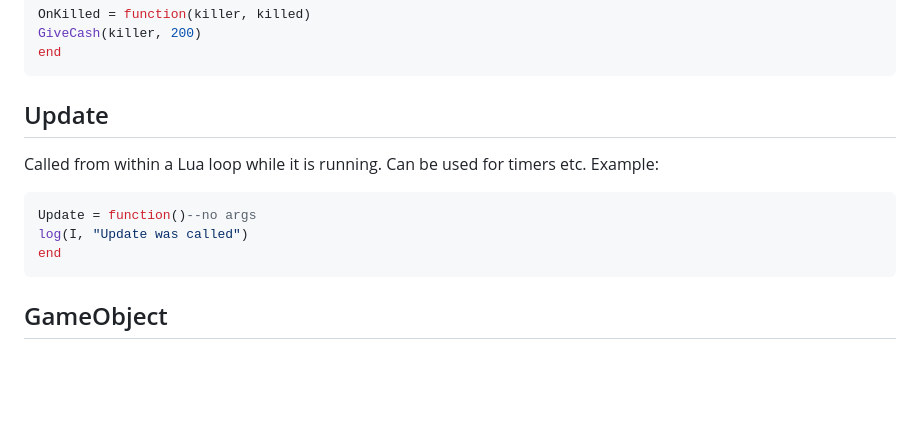
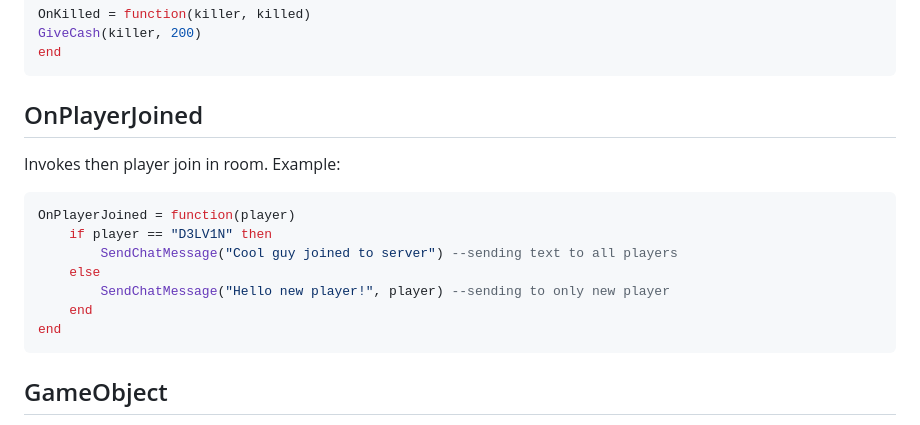
Before and after one commit to D3LV1N-GO/ModdingAPI, a Markdown page: content.md, the part around the change. GitHub-like rendering; blank space fills up the shorter version.

````diff
--- a/content.md
+++ b/content.md
@@ -39,12 +39,15 @@ OnKilled = function(killer, killed)
 GiveCash(killer, 200)
 end
 ```
-## Update
-Called from within a Lua loop while it is running. Can be used for timers etc.
-Example:
+## OnPlayerJoined
+Invokes then player join in room. Example:
 ```lua
-Update = function()--no args
-log(I, "Update was called")
+OnPlayerJoined = function(player)
+    if player == "D3LV1N" then
+        SendChatMessage("Cool guy joined to server") --sending text to all players
+    else
+        SendChatMessage("Hello new player!", player) --sending to only new player
+    end
 end
 ```
 
````
